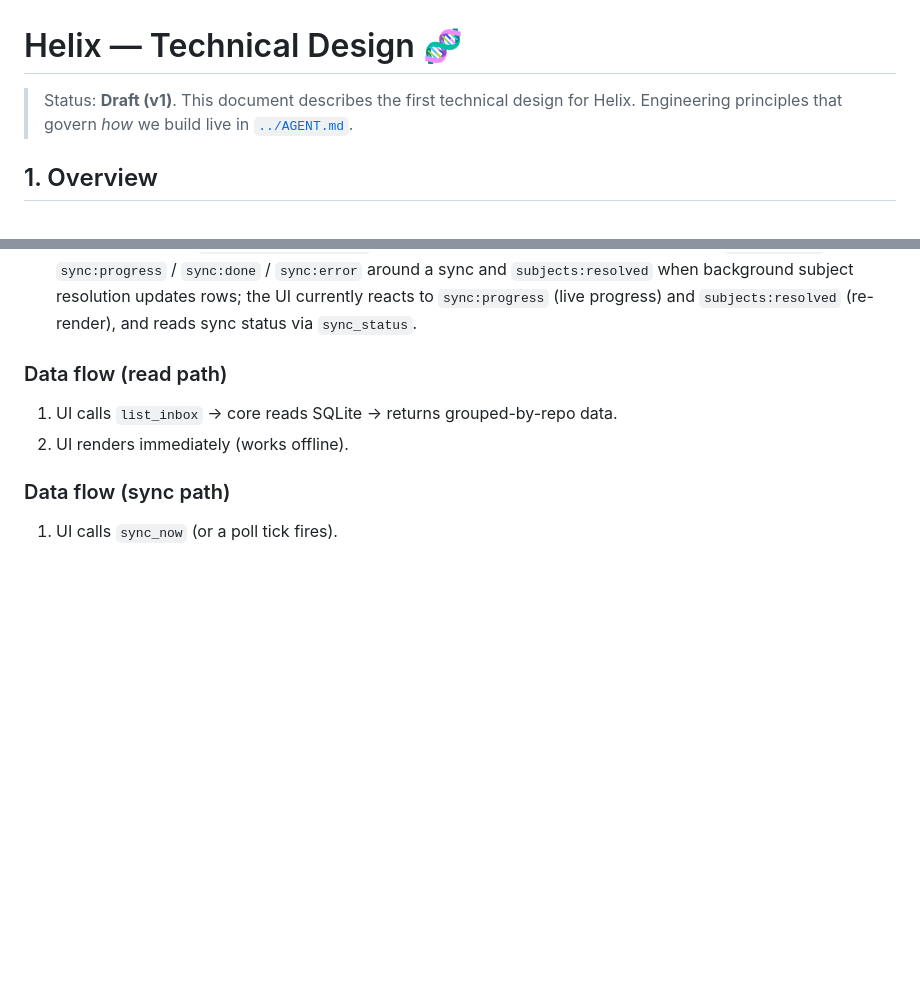
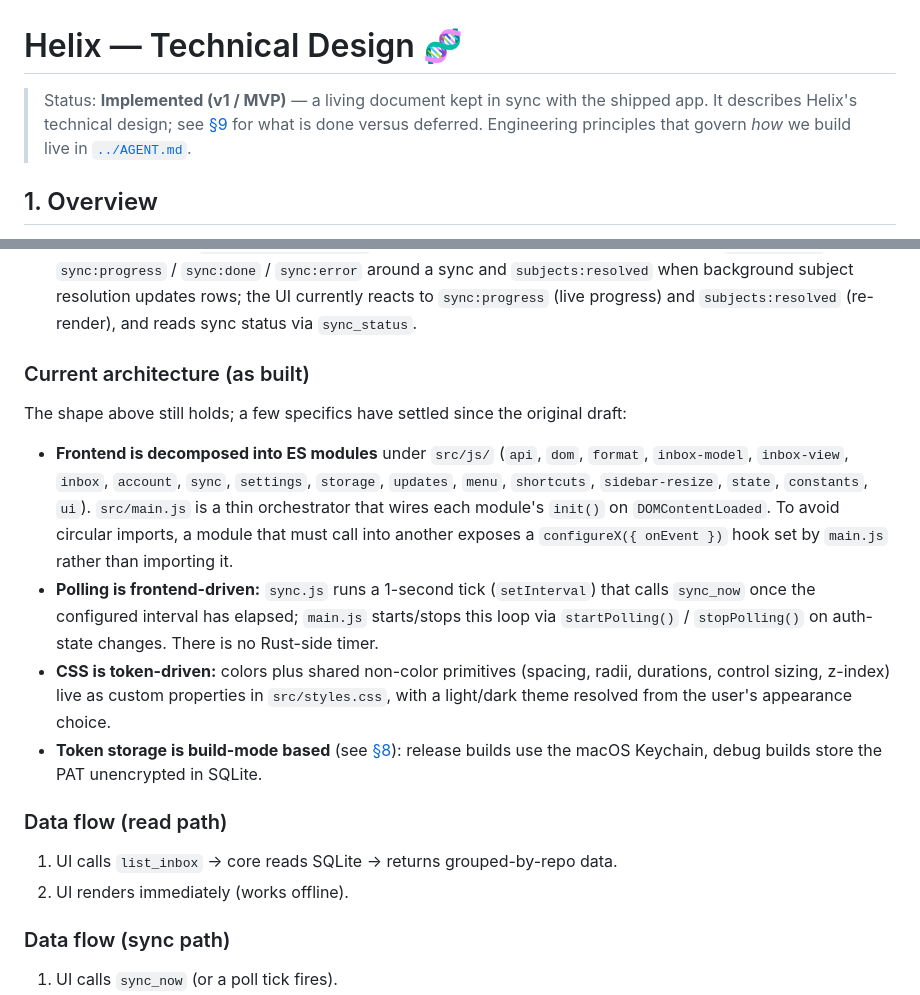
Before and after one commit to yoannchaudet/helix-v2, a Markdown page: docs/design.md, 2 parts joined by grey strips. Rendered like a GitHub page; blank space fills up the shorter version.

Commit message:
Refresh design/README docs for current state
- design.md: flip status from Draft to Implemented (v1/MVP) and add a Current architecture (as built) section (ES-module frontend, frontend-driven polling, CSS tokens, build-mode token storage).
- README: align dev/build commands to the npm run tauri -- <cmd> style used in publishing.md.

Rate-limit wording already matches AGENT.md (pause-until-reset backoff deferred) and no docs/milestones.md references remain, so both are already reconciled.

Closes #52

Co-authored-by: Copilot <223556219+Copilot@users.noreply.github.com>

```diff
--- a/docs/design.md
+++ b/docs/design.md
@@ -1,6 +1,8 @@
 # Helix — Technical Design 🧬
 
-> Status: **Draft (v1)**. This document describes the first technical design for Helix.
+> Status: **Implemented (v1 / MVP)** — a living document kept in sync with the shipped
+> app. It describes Helix's technical design; see [§9](#9-status--deferred-work) for what
+> is done versus deferred.
 > Engineering principles that govern *how* we build live in [`../AGENT.md`](../AGENT.md).
 
 ## 1. Overview
@@ -56,6 +58,26 @@ reconciles with GitHub over the network.
   `subjects:resolved` when background subject resolution updates rows; the UI currently
   reacts to `sync:progress` (live progress) and `subjects:resolved` (re-render), and reads
   sync status via `sync_status`.
+
+### Current architecture (as built)
+
+The shape above still holds; a few specifics have settled since the original draft:
+
+- **Frontend is decomposed into ES modules** under `src/js/` (`api`, `dom`, `format`,
+  `inbox-model`, `inbox-view`, `inbox`, `account`, `sync`, `settings`, `storage`,
+  `updates`, `menu`, `shortcuts`, `sidebar-resize`, `state`, `constants`, `ui`).
+  `src/main.js` is a thin orchestrator that wires each module's `init()` on
+  `DOMContentLoaded`. To avoid circular imports, a module that must call into another
+  exposes a `configureX({ onEvent })` hook set by `main.js` rather than importing it.
+- **Polling is frontend-driven:** `sync.js` runs a 1-second tick (`setInterval`) that
+  calls `sync_now` once the configured interval has elapsed; `main.js` starts/stops this
+  loop via `startPolling()` / `stopPolling()` on auth-state changes. There is no Rust-side
+  timer.
+- **CSS is token-driven:** colors plus shared non-color primitives (spacing, radii,
+  durations, control sizing, z-index) live as custom properties in `src/styles.css`, with
+  a light/dark theme resolved from the user's appearance choice.
+- **Token storage is build-mode based** (see [§8](#8-security)): release builds use the
+  macOS Keychain, debug builds store the PAT unencrypted in SQLite.
 
 ### Data flow (read path)
 1. UI calls `list_inbox` → core reads SQLite → returns grouped-by-repo data.
```
Also changed, not shown: README.md (+3 -3 lines).
